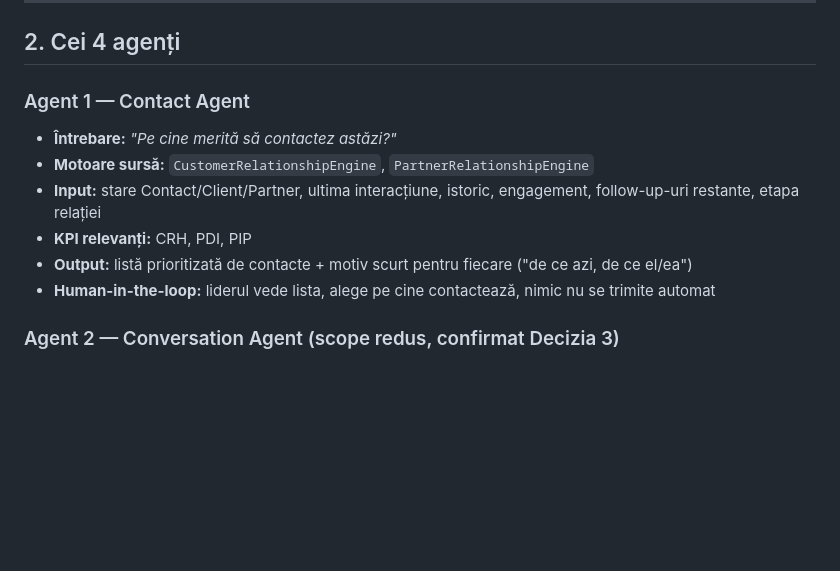
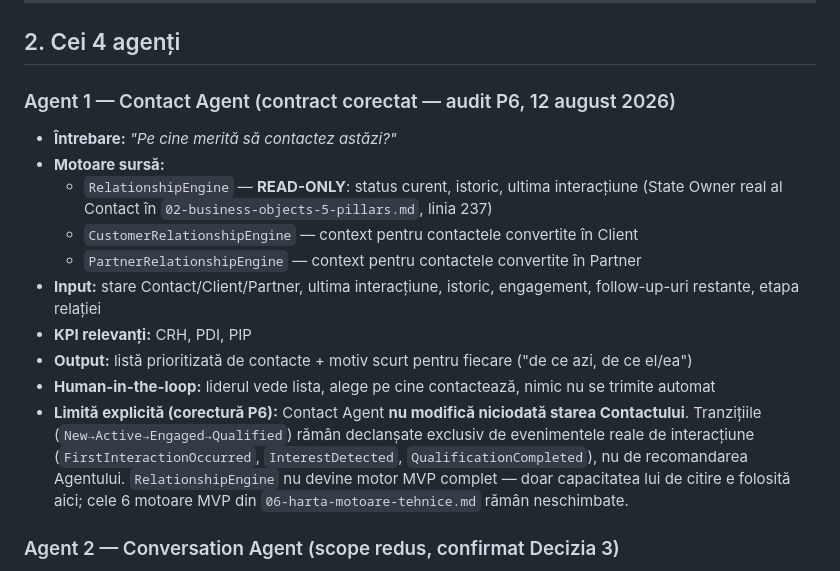
Before and after one commit to nicmarteam/nicmar_os, a Markdown page: docs/architecture/08-MVP-AGENT-001.md, the part around the change. Rendered like a GitHub page; blank space fills up the shorter version.

```diff
--- a/docs/architecture/08-MVP-AGENT-001.md
+++ b/docs/architecture/08-MVP-AGENT-001.md
@@ -16,13 +16,17 @@ Documentul de 37 de competențe arată un tipar consecvent, repetat de 49 de ori
 
 ## 2. Cei 4 agenți
 
-### Agent 1 — Contact Agent
+### Agent 1 — Contact Agent (contract corectat — audit P6, 12 august 2026)
 - **Întrebare:** *"Pe cine merită să contactez astăzi?"*
-- **Motoare sursă:** `CustomerRelationshipEngine`, `PartnerRelationshipEngine`
+- **Motoare sursă:**
+  - `RelationshipEngine` — **READ-ONLY**: status curent, istoric, ultima interacțiune (State Owner real al Contact în `02-business-objects-5-pillars.md`, linia 237)
+  - `CustomerRelationshipEngine` — context pentru contactele convertite în Client
+  - `PartnerRelationshipEngine` — context pentru contactele convertite în Partner
 - **Input:** stare Contact/Client/Partner, ultima interacțiune, istoric, engagement, follow-up-uri restante, etapa relației
 - **KPI relevanți:** CRH, PDI, PIP
 - **Output:** listă prioritizată de contacte + motiv scurt pentru fiecare ("de ce azi, de ce el/ea")
 - **Human-in-the-loop:** liderul vede lista, alege pe cine contactează, nimic nu se trimite automat
+- **Limită explicită (corectură P6):** Contact Agent **nu modifică niciodată starea Contactului**. Tranzițiile (`New→Active→Engaged→Qualified`) rămân declanșate exclusiv de evenimentele reale de interacțiune (`FirstInteractionOccurred`, `InterestDetected`, `QualificationCompleted`), nu de recomandarea Agentului. `RelationshipEngine` nu devine motor MVP complet — doar capacitatea lui de citire e folosită aici; cele 6 motoare MVP din `06-harta-motoare-tehnice.md` rămân neschimbate.
 
 ### Agent 2 — Conversation Agent (scope redus, confirmat Decizia 3)
 - **Întrebare:** *"Ce îi spun?"*
```
